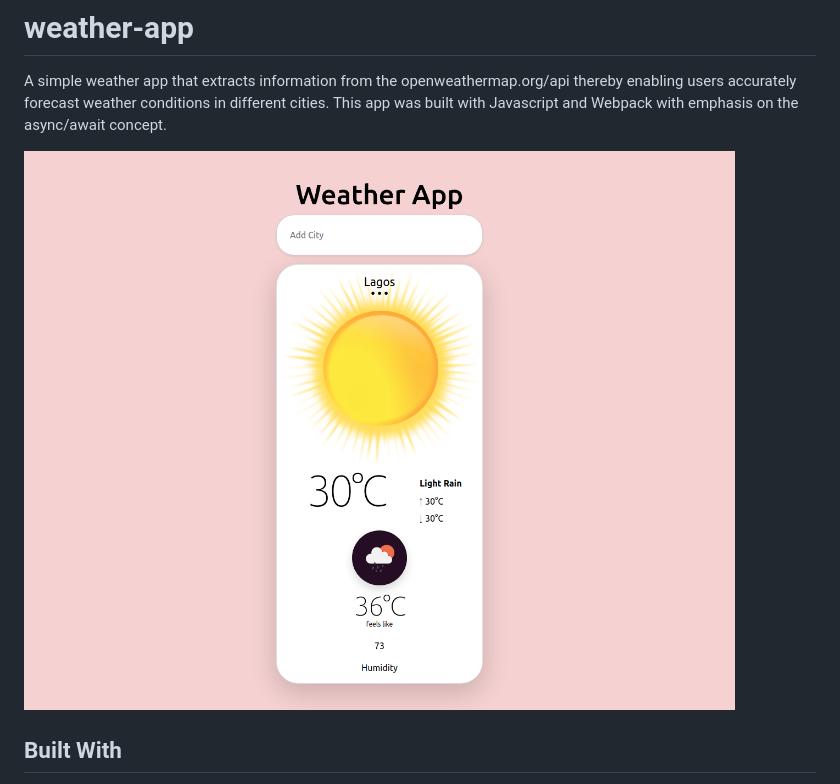
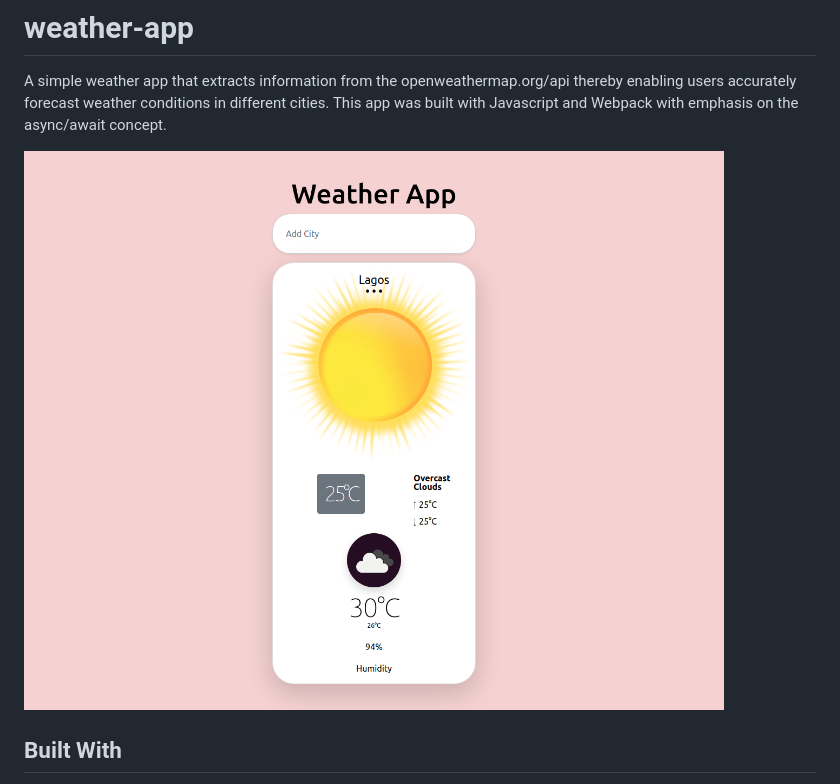
Before and after one commit to JulianaOsemeke/weather-app, a Markdown page: README.md, the part around the change. Drawn GitHub-style; pictures changed too: dist/Assets/weather.png (added), dist/Assets/weatherapp.png (deleted).

```diff
--- a/README.md
+++ b/README.md
@@ -4,7 +4,7 @@
 A simple weather app that extracts information from the openweathermap.org/api thereby enabling users accurately forecast weather conditions in different cities. This app was built with Javascript and Webpack with emphasis on the async/await concept.
 
 
-![screenshot](dist/Assets/weatherapp.png)
+![screenshot](dist/Assets/weather.png)
 
 ## Built With
 - JavaScript
```
